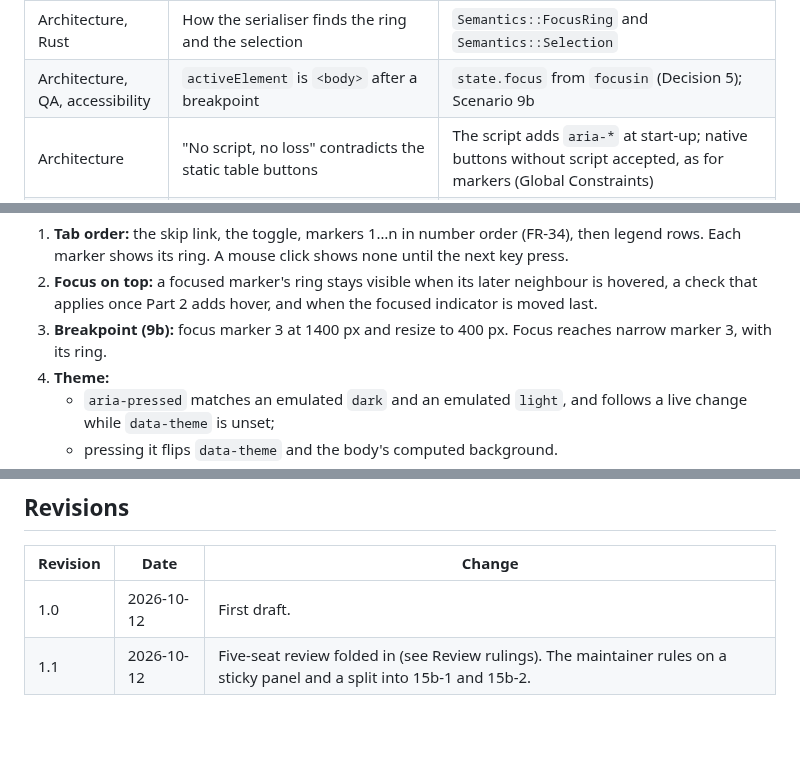
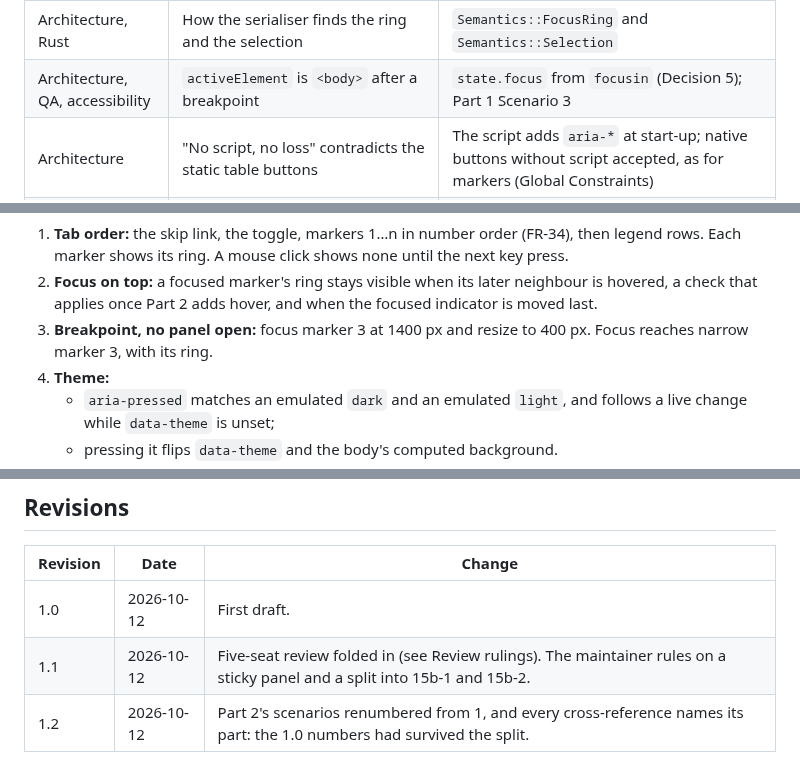
Before and after one commit to evensolberg/radargen, a Markdown page: docs/plans/pr-15b-interactive.md, 3 parts joined by grey strips. Drawn GitHub-style; blank space fills up the shorter version.

```diff
--- a/docs/plans/pr-15b-interactive.md
+++ b/docs/plans/pr-15b-interactive.md
@@ -170,7 +170,7 @@ Each PR is complete in itself: every handler lands with the state it manages, an
 | Architecture | The script's names are untied to Rust | The names block plus its Rust test |
 | Architecture, Rust, UI | Selection square overshoots the reach, or touches the ring | Outer edge at `INDICATOR_REACH`, stroke in the tree; the ring crossing is accepted and recorded (Decision 7) |
 | Architecture, Rust | How the serialiser finds the ring and the selection | `Semantics::FocusRing` and `Semantics::Selection` |
-| Architecture, QA, accessibility | `activeElement` is `<body>` after a breakpoint | `state.focus` from `focusin` (Decision 5); Scenario 9b |
+| Architecture, QA, accessibility | `activeElement` is `<body>` after a breakpoint | `state.focus` from `focusin` (Decision 5); Part 1 Scenario 3 |
 | Architecture | "No script, no loss" contradicts the static table buttons | The script adds `aria-*` at start-up; native buttons without script accepted, as for markers (Global Constraints) |
 | Architecture | Architecture amendments missing | Part 2 Task 7 lists them |
 | Architecture | The skip link has no FR | PRD 0.62 adds it (Part 1 Task 0) |
@@ -297,7 +297,7 @@ Each PR is complete in itself: every handler lands with the state it manages, an
 
 1. **Tab order:** the skip link, the toggle, markers 1…n in number order (FR-34), then legend rows. Each marker shows its ring. A mouse click shows none until the next key press.
 2. **Focus on top:** a focused marker's ring stays visible when its later neighbour is hovered, a check that applies once Part 2 adds hover, and when the focused indicator is moved last.
-3. **Breakpoint (9b):** focus marker 3 at 1400 px and resize to 400 px. Focus reaches narrow marker 3, with its ring.
+3. **Breakpoint, no panel open:** focus marker 3 at 1400 px and resize to 400 px. Focus reaches narrow marker 3, with its ring.
 4. **Theme:**
    - `aria-pressed` matches an emulated `dark` and an emulated `light`, and follows a live change while `data-theme` is unset;
    - pressing it flips `data-theme` and the body's computed background.
@@ -438,3 +438,4 @@ Commit `docs: the interactive layer is live`.
 | --- | --- | --- |
 | 1.0 | 2026-10-12 | First draft. |
 | 1.1 | 2026-10-12 | Five-seat review folded in (see Review rulings). The maintainer rules on a sticky panel and a split into 15b-1 and 15b-2. |
+| 1.2 | 2026-10-12 | Part 2's scenarios renumbered from 1, and every cross-reference names its part: the 1.0 numbers had survived the split. |
```
Also changed, not shown: other parts of docs/plans/pr-15b-interactive.md (+28 -28 lines).
